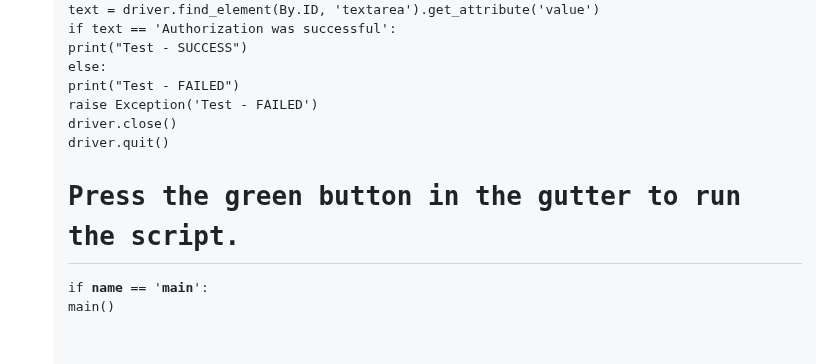
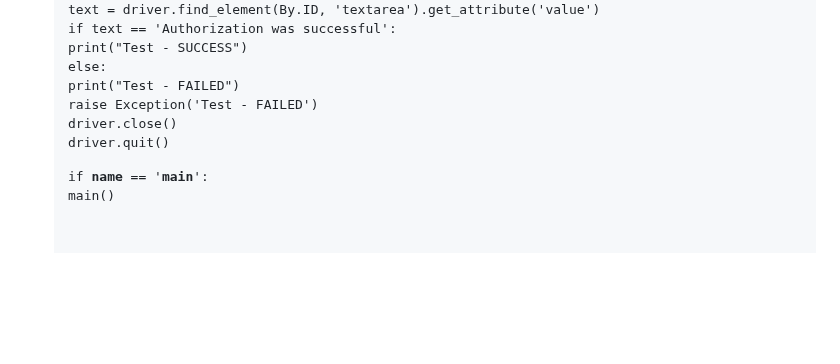
Before and after one commit to Somov-QA/Practice-Automation-Testing-2024, a Markdown page: selenium/python/README.md, the part around the change. GitHub-like rendering; blank space fills up the shorter version.

Commit message:
исправлено описание

```diff
--- a/selenium/python/README.md
+++ b/selenium/python/README.md
@@ -100,7 +100,6 @@ def main():
 	driver.close()
 	driver.quit()
 
-# Press the green button in the gutter to run the script.
 if __name__ == '__main__':
 	main()
 			</code></pre>
```
